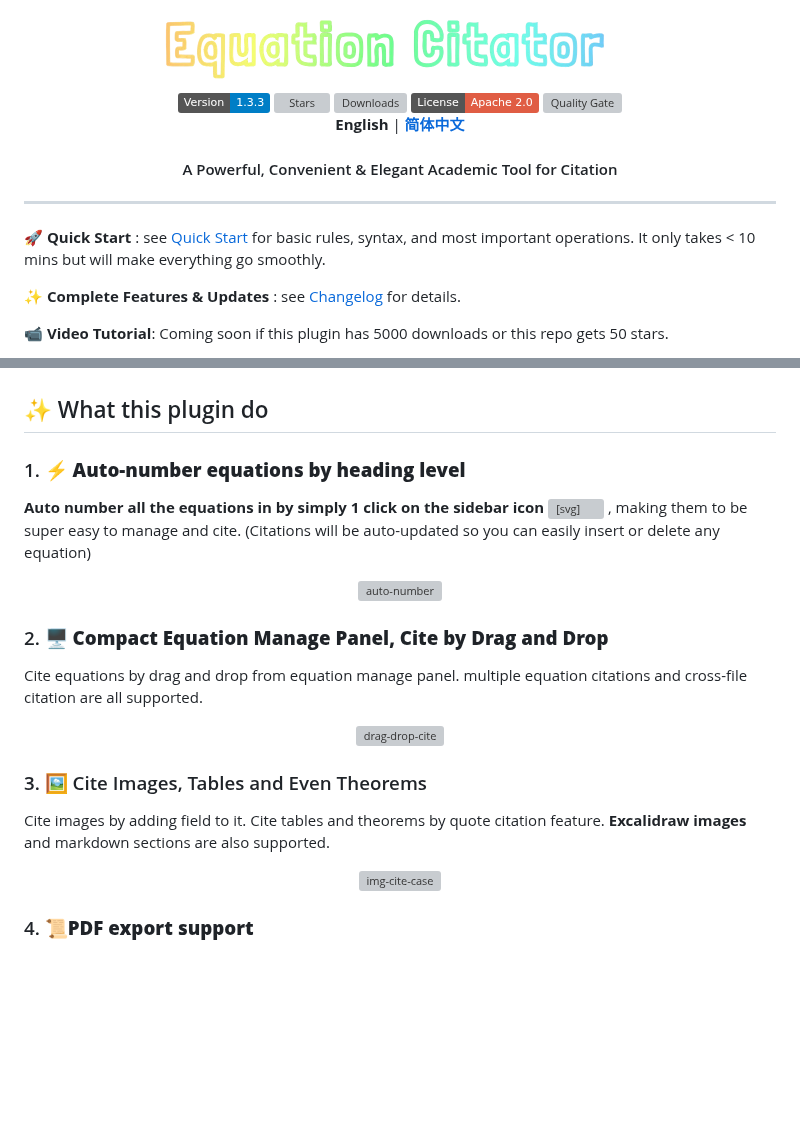
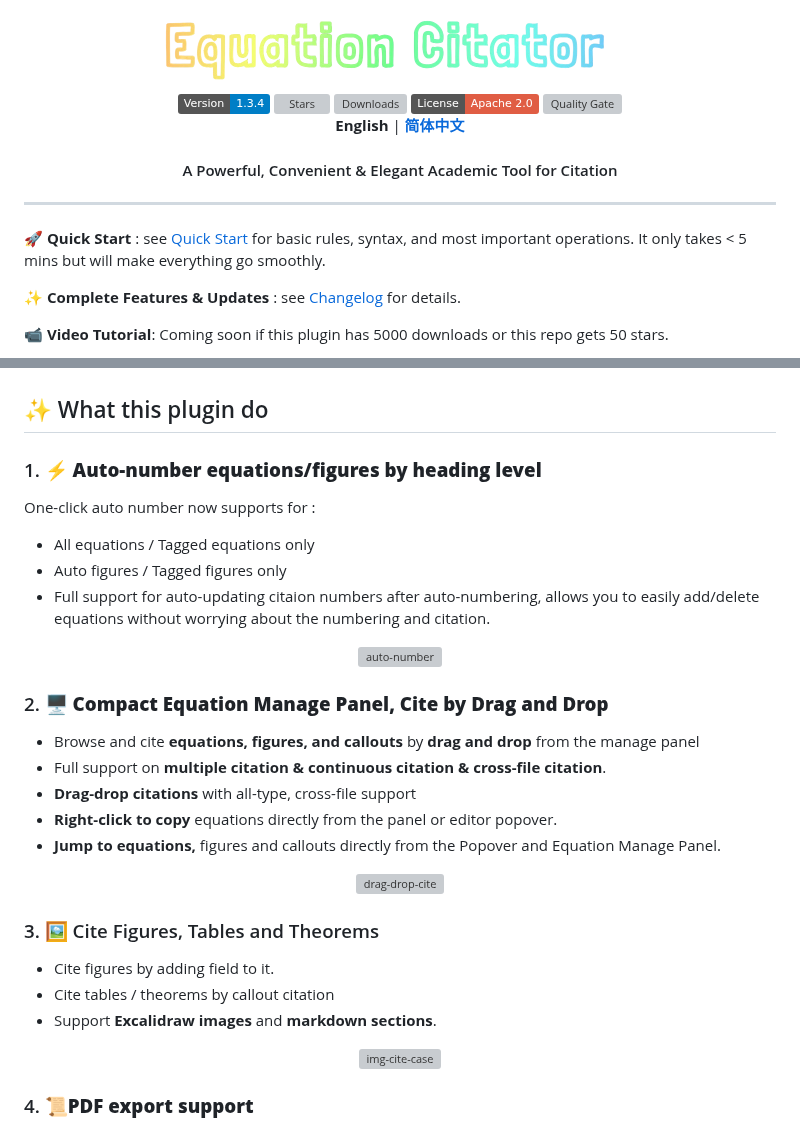
Before and after one commit to FRIEDparrot/obsidian-equation-citator, a Markdown page: README.md, 2 parts joined by grey strips. GitHub-like rendering; badges without logos; blank space fills up the shorter version; grey boxes are pictures that could not be loaded.

Commit message:
better render for section view

```diff
--- a/README.md
+++ b/README.md
@@ -3,7 +3,7 @@
 </div></center>
 
 <center><div width="100%"><span>
-  <img src="https://img.shields.io/badge/Version-1.3.3-blue" alt="Release">
+  <img src="https://img.shields.io/badge/Version-1.3.4-blue" alt="Release">
   <img src="https://img.shields.io/github/stars/FRIEDparrot/obsidian-equation-citator?style=flat-square&label=Stars&color=yellow" alt="Stars">
     <img src="https://img.shields.io/github/downloads/FRIEDparrot/obsidian-equation-citator/total?label=Downloads" alt="Downloads">
   <img src="https://img.shields.io/badge/License-Apache%202.0-red" alt="License">
@@ -14,7 +14,7 @@
 
 ---
 
-🚀 **Quick Start** : see [Quick Start](https://github.com/FRIEDparrot/obsidian-equation-citator/blob/master/tutorials) for basic rules, syntax, and most important operations. It only takes < 10 mins but will make everything go smoothly.
+🚀 **Quick Start** : see [Quick Start](https://github.com/FRIEDparrot/obsidian-equation-citator/blob/master/tutorials) for basic rules, syntax, and most important operations. It only takes < 5 mins but will make everything go smoothly.
 
 ✨ **Complete Features & Updates** : see [Changelog](https://github.com/FRIEDparrot/obsidian-equation-citator/blob/master/CHANGELOG.md) for details.
 
@@ -50,22 +50,31 @@
 > - Processing equations in image files or scanned documents
 
 ## ✨ What this plugin do
-### 1. ⚡ **Auto-number equations by heading level**
-
-**Auto number all the equations in by simply 1 click on the sidebar icon**  <svg xmlns="http://www.w3.org/2000/svg" width="24" height="24" viewBox="0 0 24 24" fill="none" stroke="currentColor" stroke-width="2" stroke-linecap="round" stroke-linejoin="round" class="lucide lucide-square-function-icon lucide-square-function"><rect width="18" height="18" x="3" y="3" rx="2" ry="2"/><path d="M9 17c2 0 2.8-1 2.8-2.8V10c0-2 1-3.3 3.2-3"/><path d="M9 11.2h5.7"/></svg>
-, making them to be super easy to manage and cite. (Citations will be auto-updated so you can easily insert or delete any equation)
+### 1. ⚡ **Auto-number equations/figures by heading level**
+One-click auto number now supports for :
+-  All equations / Tagged equations only
+-  Auto figures / Tagged figures only
+-  Full support for auto-updating citaion numbers after auto-numbering, allows you to easily add/delete equations without worrying about the numbering and citation.
 
 <center><img src="img\auto_number_vid.gif" alt="auto-number" style="zoom: 50%;" /></center>
 
 ### 2. 🖥️ **Compact Equation Manage Panel, Cite by Drag and Drop**
 
-Cite equations by drag and drop from equation manage panel. multiple equation citations and cross-file citation are all supported.
+- Browse and cite **equations, figures, and callouts** by **drag and drop** from the manage panel
+- Full support on **multiple citation & continuous citation & cross-file citation**.
+- **Drag-drop citations** with all-type, cross-file support
+- **Right-click to copy** equations directly from the panel or editor popover.
+- **Jump to equations,** figures and callouts directly from the Popover and  Equation Manage Panel.
 
 <center><img src="img\drag-drop-cite.gif" alt="drag-drop-cite" style="zoom: 50%;" /></center>
 
-### 3. 🖼️ Cite Images, Tables and Even Theorems
+### 3. 🖼️ Cite Figures, Tables and Theorems
 
-Cite images by adding field to it. Cite tables and theorems by quote citation feature. **Excalidraw images** and markdown sections are also supported.
+-  Cite figures by adding field to it.
+-  Cite tables / theorems by callout citation
+-  Support **Excalidraw images** and **markdown sections**.
+
+
 
 <center><img src="img\image_cite_case.png" alt="img-cite-case" style="zoom:100%; max-height: 350px; " /></center>
 
```
Also changed, not shown: CHANGELOG.md (+1 -0 lines), tutorials/Quick Start.md (+11 -13 lines), tutorials/panel_toolbars.png, 1 other file.
